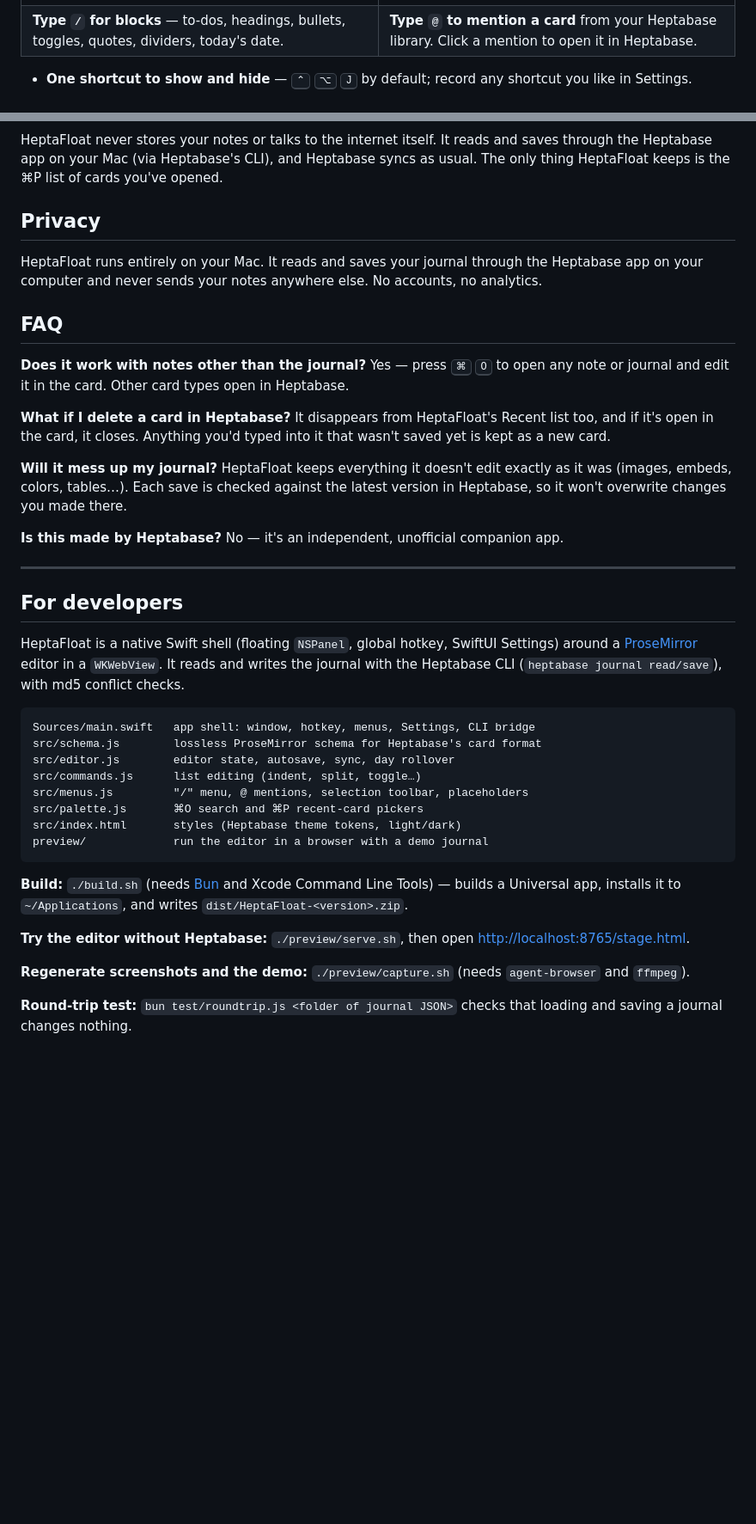
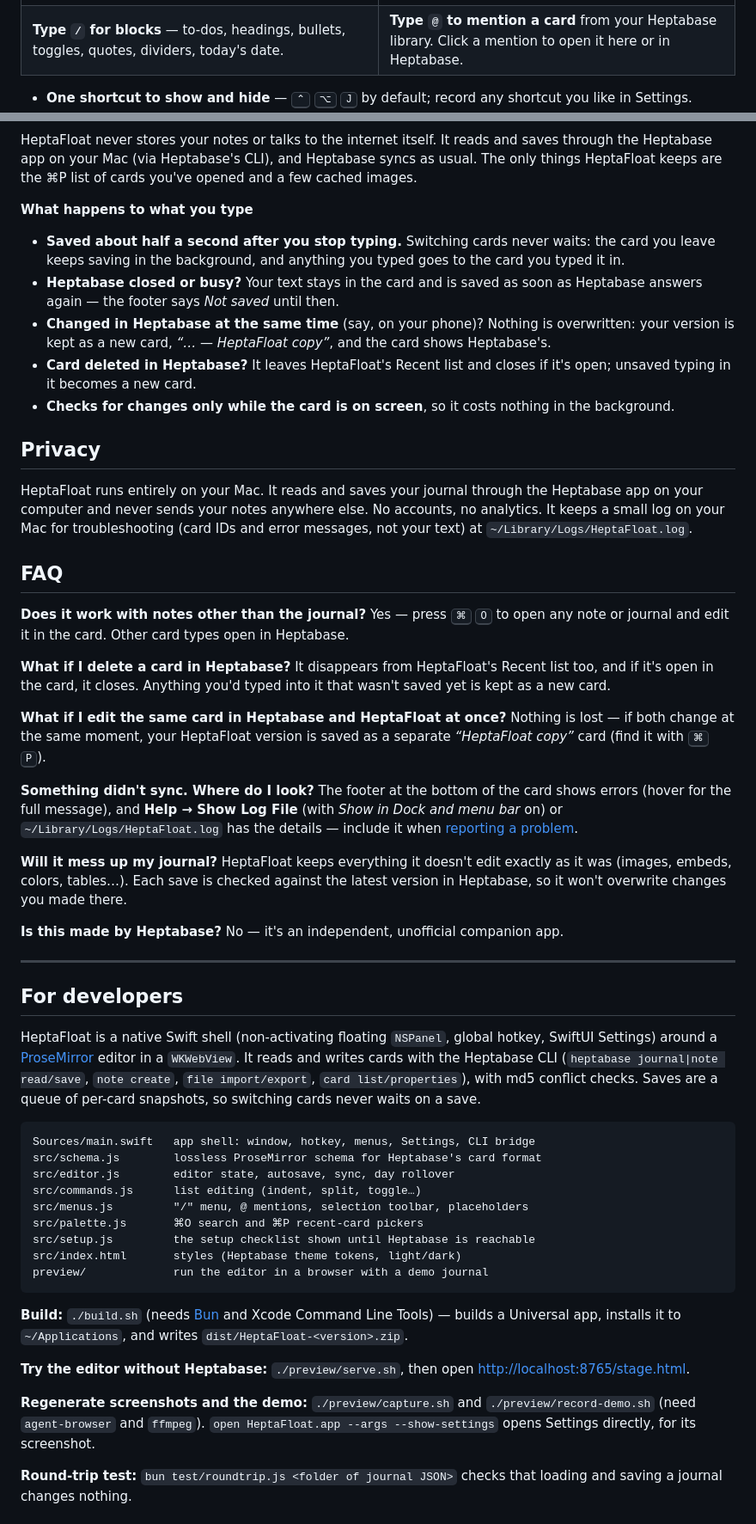
Before and after one commit to fred1357944/heptafloat, a Markdown page: README.md, 2 parts joined by grey strips. Shown: that part at 86% size. Drawn GitHub-style; blank space fills up the shorter version.

````diff
--- a/README.md
+++ b/README.md
@@ -32,6 +32,6 @@ Opening Heptabase, finding today's journal, and switching back breaks your flow.
 | <img src="docs/screenshot-light.png" alt="HeptaFloat in light mode floating over another window"> | <img src="docs/screenshot-dark.png" alt="HeptaFloat in dark mode"> |
 | **Floats above everything.** Put it anywhere on screen; it stays on top across desktops and full-screen apps. | **Looks like Heptabase.** Same font (Inter), colors, checkboxes, lists, link previews and highlights — in light and dark. |
 | <img src="docs/screenshot-commands.png" alt="The / command menu"> | <img src="docs/screenshot-mention.png" alt="Searching cards with @"> |
-| **Type `/` for blocks** — to-dos, headings, bullets, toggles, quotes, dividers, today's date. | **Type `@` to mention a card** from your Heptabase library. Click a mention to open it in Heptabase. |
+| **Type `/` for blocks** — to-dos, headings, bullets, toggles, quotes, dividers, today's date. | **Type `@` to mention a card** from your Heptabase library. Click a mention to open it here or in Heptabase. |
 
 - **One shortcut to show and hide** — <kbd>⌃</kbd> <kbd>⌥</kbd> <kbd>J</kbd> by default; record any shortcut you like in Settings.
@@ -130,16 +132,28 @@ flowchart LR
 ```
 
-HeptaFloat never stores your notes or talks to the internet itself. It reads and saves through the Heptabase app on your Mac (via Heptabase's CLI), and Heptabase syncs as usual. The only thing HeptaFloat keeps is the ⌘P list of cards you've opened.
+HeptaFloat never stores your notes or talks to the internet itself. It reads and saves through the Heptabase app on your Mac (via Heptabase's CLI), and Heptabase syncs as usual. The only things HeptaFloat keeps are the ⌘P list of cards you've opened and a few cached images.
+
+**What happens to what you type**
+
+- **Saved about half a second after you stop typing.** Switching cards never waits: the card you leave keeps saving in the background, and anything you typed goes to the card you typed it in.
+- **Heptabase closed or busy?** Your text stays in the card and is saved as soon as Heptabase answers again — the footer says *Not saved* until then.
+- **Changed in Heptabase at the same time** (say, on your phone)? Nothing is overwritten: your version is kept as a new card, *“… — HeptaFloat copy”*, and the card shows Heptabase's.
+- **Card deleted in Heptabase?** It leaves HeptaFloat's Recent list and closes if it's open; unsaved typing in it becomes a new card.
+- **Checks for changes only while the card is on screen**, so it costs nothing in the background.
 
 ## Privacy
 
-HeptaFloat runs entirely on your Mac. It reads and saves your journal through the Heptabase app on your computer and never sends your notes anywhere else. No accounts, no analytics.
+HeptaFloat runs entirely on your Mac. It reads and saves your journal through the Heptabase app on your computer and never sends your notes anywhere else. No accounts, no analytics. It keeps a small log on your Mac for troubleshooting (card IDs and error messages, not your text) at `~/Library/Logs/HeptaFloat.log`.
 
 ## FAQ
 
 **Does it work with notes other than the journal?** Yes — press <kbd>⌘</kbd> <kbd>O</kbd> to open any note or journal and edit it in the card. Other card types open in Heptabase.
 
 **What if I delete a card in Heptabase?** It disappears from HeptaFloat's Recent list too, and if it's open in the card, it closes. Anything you'd typed into it that wasn't saved yet is kept as a new card.
+
+**What if I edit the same card in Heptabase and HeptaFloat at once?** Nothing is lost — if both change at the same moment, your HeptaFloat version is saved as a separate *“HeptaFloat copy”* card (find it with <kbd>⌘</kbd> <kbd>P</kbd>).
+
+**Something didn't sync. Where do I look?** The footer at the bottom of the card shows errors (hover for the full message), and **Help → Show Log File** (with *Show in Dock and menu bar* on) or `~/Library/Logs/HeptaFloat.log` has the details — include it when [reporting a problem](https://github.com/madeyexz/heptafloat/issues/new).
 
 **Will it mess up my journal?** HeptaFloat keeps everything it doesn't edit exactly as it was (images, embeds, colors, tables…). Each save is checked against the latest version in Heptabase, so it won't overwrite changes you made there.
 
@@ -149,7 +163,7 @@ HeptaFloat runs entirely on your Mac. It reads and saves your journal through th
 
 ## For developers
 
-HeptaFloat is a native Swift shell (floating `NSPanel`, global hotkey, SwiftUI Settings) around a [ProseMirror](https://prosemirror.net) editor in a `WKWebView`. It reads and writes the journal with the Heptabase CLI (`heptabase journal read/save`), with md5 conflict checks.
+HeptaFloat is a native Swift shell (non-activating floating `NSPanel`, global hotkey, SwiftUI Settings) around a [ProseMirror](https://prosemirror.net) editor in a `WKWebView`. It reads and writes cards with the Heptabase CLI (`heptabase journal|note read/save`, `note create`, `file import/export`, `card list/properties`), with md5 conflict checks. Saves are a queue of per-card snapshots, so switching cards never waits on a save.
 
 ```
 Sources/main.swift   app shell: window, hotkey, menus, Settings, CLI bridge
@@ -158,6 +172,7 @@ src/editor.js        editor state, autosave, sync, day rollover
 src/commands.js      list editing (indent, split, toggle…)
 src/menus.js         "/" menu, @ mentions, selection toolbar, placeholders
 src/palette.js       ⌘O search and ⌘P recent-card pickers
+src/setup.js         the setup checklist shown until Heptabase is reachable
 src/index.html       styles (Heptabase theme tokens, light/dark)
 preview/             run the editor in a browser with a demo journal
 ```
@@ -166,7 +181,7 @@ preview/             run the editor in a browser with a demo journal
 
 **Try the editor without Heptabase:** `./preview/serve.sh`, then open <http://localhost:8765/stage.html>.
 
-**Regenerate screenshots and the demo:** `./preview/capture.sh` (needs `agent-browser` and `ffmpeg`).
+**Regenerate screenshots and the demo:** `./preview/capture.sh` and `./preview/record-demo.sh` (need `agent-browser` and `ffmpeg`). `open HeptaFloat.app --args --show-settings` opens Settings directly, for its screenshot.
 
 **Round-trip test:** `bun test/roundtrip.js <folder of journal JSON>` checks that loading and saving a journal changes nothing.
 
````
Also changed, not shown: other parts of README.md (+14 -12 lines), docs/screenshot-settings.png, 1 other file.
